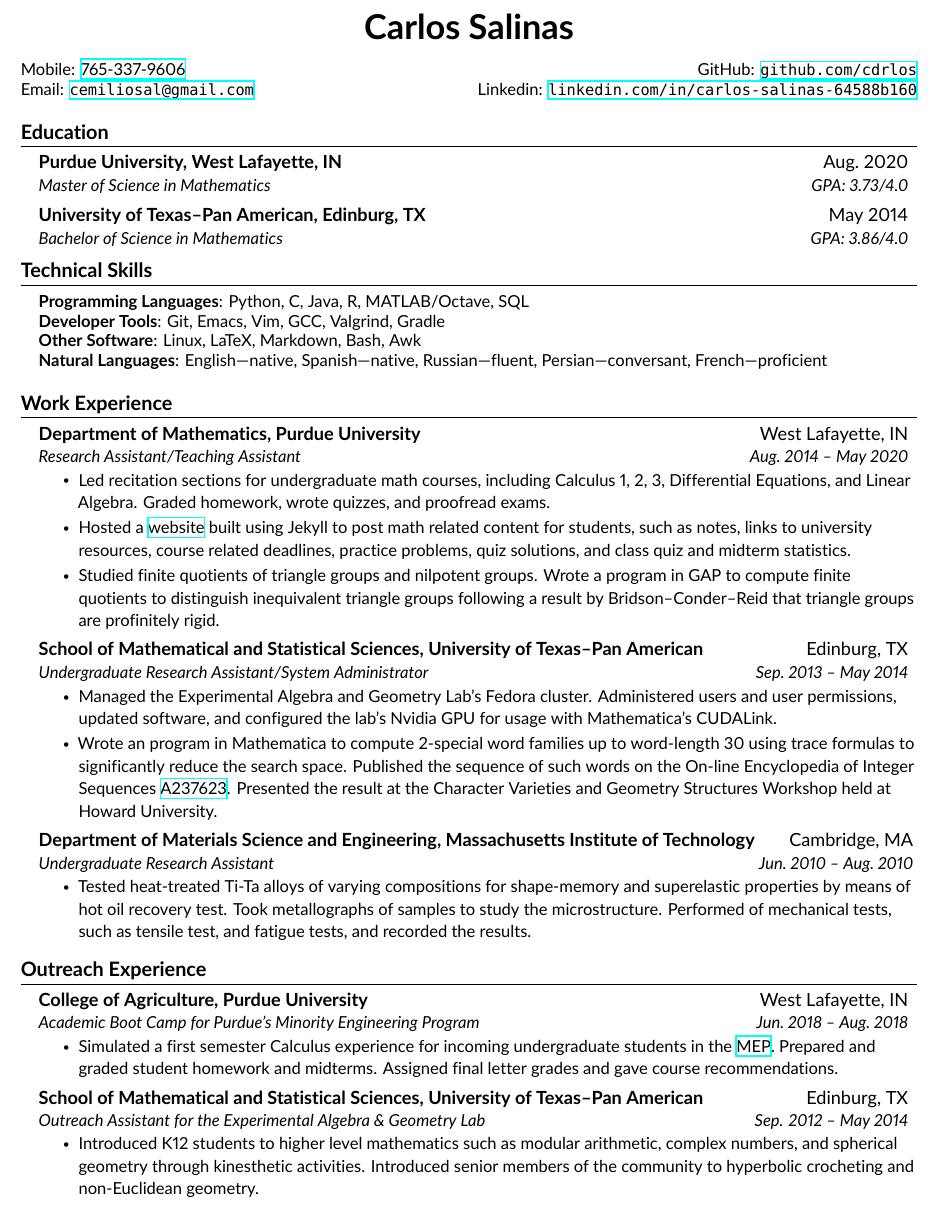
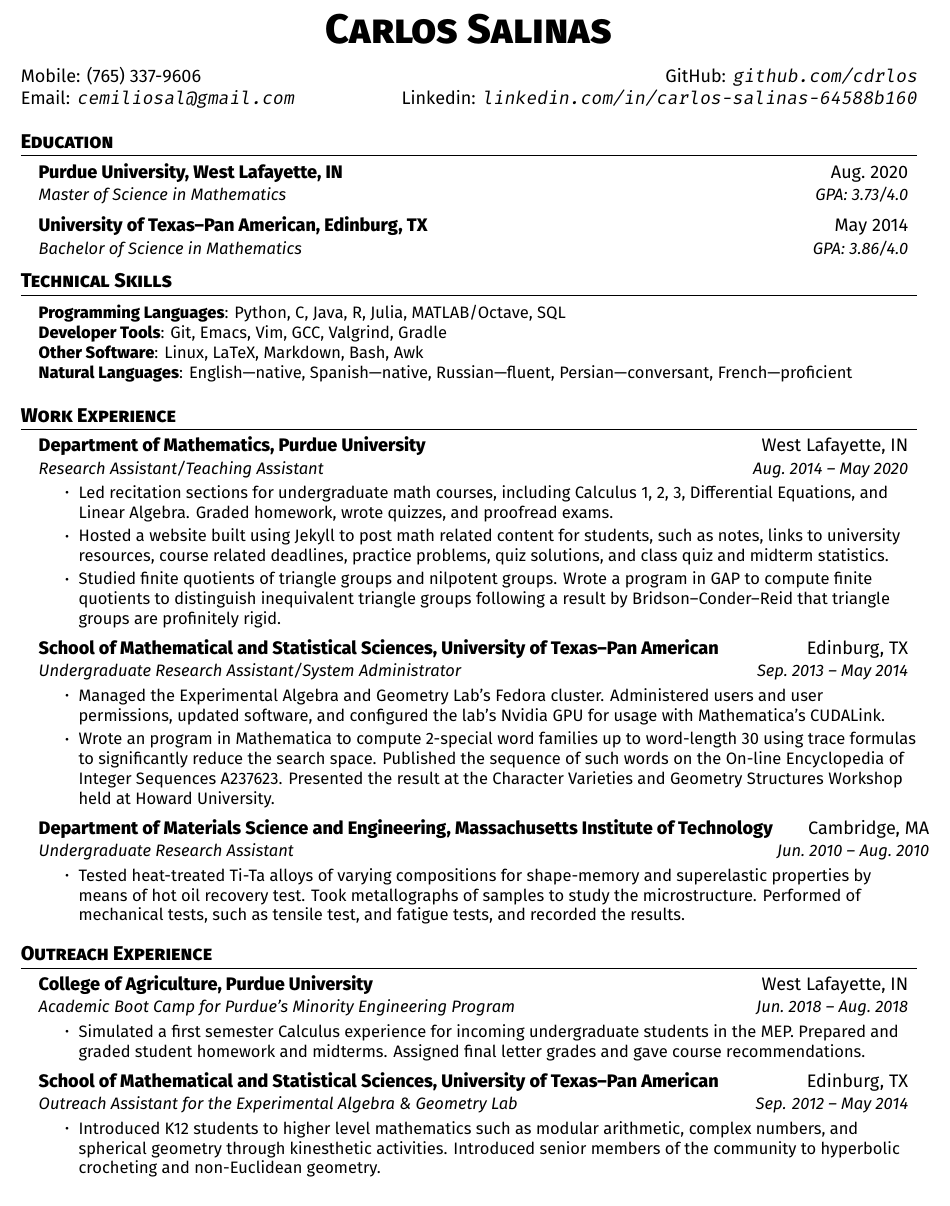
Before and after one commit to cdrlos/Resume, a LaTeX CV (cs-resume.tex): part of the page, cut at the place of the change. Compiled offline with XeLaTeX; a missing font is replaced by an installed copy or a similar font.

Commit message:
Font changes to the resume.

```diff
--- a/cs-resume.tex
+++ b/cs-resume.tex
@@ -97,12 +97,12 @@
 
 %----------HEADING----------
 \begin{center}
-  \textbf{\huge Carlos Salinas} \\\vspace{10pt}
-  \small Mobile: \href{tel:17653379606}{765-337-9606}\hfill
-  \small GitHub: \href{https://github.com/cdrlos}{\texttt{github.com/cdrlos}}\\
-  Email: \href{mailto:cemiliosal@gmailocom}{\texttt{cemiliosal@gmail.com}}
+  \textbf{\Huge\scshape Carlos Salinas} \\\vspace{10pt}
+  Mobile: (765) 337-9606\hfill
+  GitHub: \texttt{github.com/cdrlos}\\
+  Email: \texttt{cemiliosal@gmail.com}
  \hfill
- Linkedin: \href{https://www.linkedin.com/in/carlos-salinas-64588b160}{\texttt{linkedin.com/in/carlos-salinas-64588b160}}
+ Linkedin: \texttt{linkedin.com/in/carlos-salinas-64588b160}
 \end{center}
 
 %-----------EDUCATION-----------
@@ -120,7 +120,7 @@
 \section{Technical Skills}
  \begin{itemize}[leftmargin=0.15in, label={}]
     \small{\item{
-     \textbf{Programming Languages}{: Python, C, Java, R, MATLAB/Octave, SQL} \\
+     \textbf{Programming Languages}{: Python, C, Java, R, Julia, MATLAB/Octave, SQL} \\
      \textbf{Developer Tools}{: Git, Emacs, Vim, GCC, Valgrind, Gradle} \\
      \textbf{Other Software}{: Linux, LaTeX, Markdown, Bash, Awk}\\
      \textbf{Natural Languages}{: English---native, Spanish---native, Russian---fluent, Persian---conversant, French---proficient}
@@ -135,7 +135,7 @@
       {Research Assistant/Teaching Assistant}{Aug.\ 2014 -- May 2020}
       \resumeItemListStart
       \resumeItem{Led recitation sections for undergraduate math courses, including Calculus 1, 2, 3, Differential Equations, and Linear Algebra. Graded homework, wrote quizzes, and proofread exams.}
-      \resumeItem{Hosted a \href{https://www.math.purdue.edu/~salinac}{website} built using Jekyll to post math related content for students, such as notes, links to university resources, course related deadlines, practice problems, quiz solutions, and class quiz and midterm statistics.}
+      \resumeItem{Hosted a website built using Jekyll to post math related content for students, such as notes, links to university resources, course related deadlines, practice problems, quiz solutions, and class quiz and midterm statistics.}
       \resumeItem{Studied finite quotients of triangle groups and nilpotent groups. Wrote a program in GAP to compute finite quotients to distinguish inequivalent triangle groups following a result by Bridson--Conder--Reid that triangle groups are profinitely rigid.}
       \resumeItemListEnd
     \resumeSubheading
@@ -143,7 +143,7 @@
       {Undergraduate Research Assistant/System Administrator}{Sep.\ 2013 -- May 2014}
       \resumeItemListStart
         \resumeItem{Managed the Experimental Algebra and Geometry Lab's Fedora cluster. Administered users and user permissions, updated software, and configured the lab's Nvidia GPU for usage with Mathematica's CUDALink.}
-        \resumeItem{Wrote an program in Mathematica to compute 2-special word families up to word-length 30 using trace formulas to significantly reduce the search space. Published the sequence of such words on the On-line Encyclopedia of Integer Sequences \href{https://oeis.org/A237623}{A237623}. Presented the result at the Character Varieties and Geometry Structures Workshop held at Howard University.}
+        \resumeItem{Wrote an program in Mathematica to compute 2-special word families up to word-length 30 using trace formulas to significantly reduce the search space. Published the sequence of such words on the On-line Encyclopedia of Integer Sequences A237623. Presented the result at the Character Varieties and Geometry Structures Workshop held at Howard University.}
         \resumeItemListEnd
      \resumeSubheading
       {Department of Materials Science and Engineering, Massachusetts Institute of Technology }{Cambridge, MA}
@@ -170,7 +170,7 @@
       {College of Agriculture, Purdue University}{West Lafayette, IN}
       {Academic Boot Camp for Purdue's Minority Engineering Program}{Jun.\ 2018 -- Aug.\ 2018}
       \resumeItemListStart
-      \resumeItem{Simulated a first semester Calculus experience for incoming undergraduate students in the \href{https://www.purdue.edu/mep/Pre-College\%20Programs/PROMISE.html}{MEP}. Prepared and graded student homework and midterms. Assigned final letter grades and gave course recommendations.}
+      \resumeItem{Simulated a first semester Calculus experience for incoming undergraduate students in the MEP. Prepared and graded student homework and midterms. Assigned final letter grades and gave course recommendations.}
       \resumeItemListEnd
       \resumeSubheading
       {School of Mathematical and Statistical Sciences, University of Texas--Pan American}{Edinburg, TX}
```
Also changed, not shown: cs-cover.tex (+4 -7 lines), cs-cover.pdf, cs-resume.pdf, cs-resume.tex (24 more changed lines).
